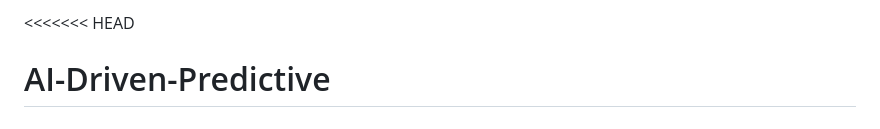
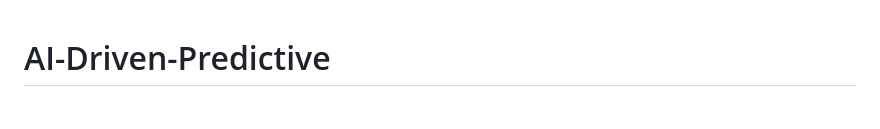
Before and after one commit to DylanN25/SmartDiagnosticsFailure, a Markdown page: README.md, the part around one of its changes. Drawn GitHub-style.

Commit message:
Actualizado el README.md con la estructura del proyecto

```diff
--- a/README.md
+++ b/README.md
@@ -1,4 +1,3 @@
-<<<<<<< HEAD
 # AI-Driven-Predictive
 This project predicts machine failures using the AI4I 2020 dataset. It integrates TPOT for model optimization, SMOTE for data balancing, and React+Flask for real-time data interaction, with visualizations provided by a Jupyter Notebook.
 =======
```
Also changed, not shown: other parts of README.md (+1 -13 lines).
